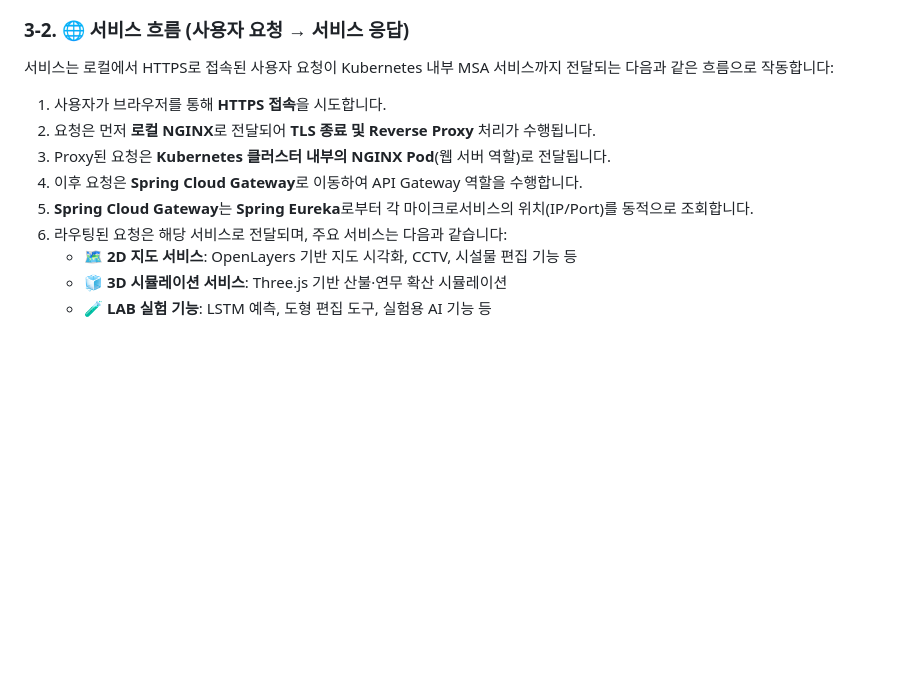
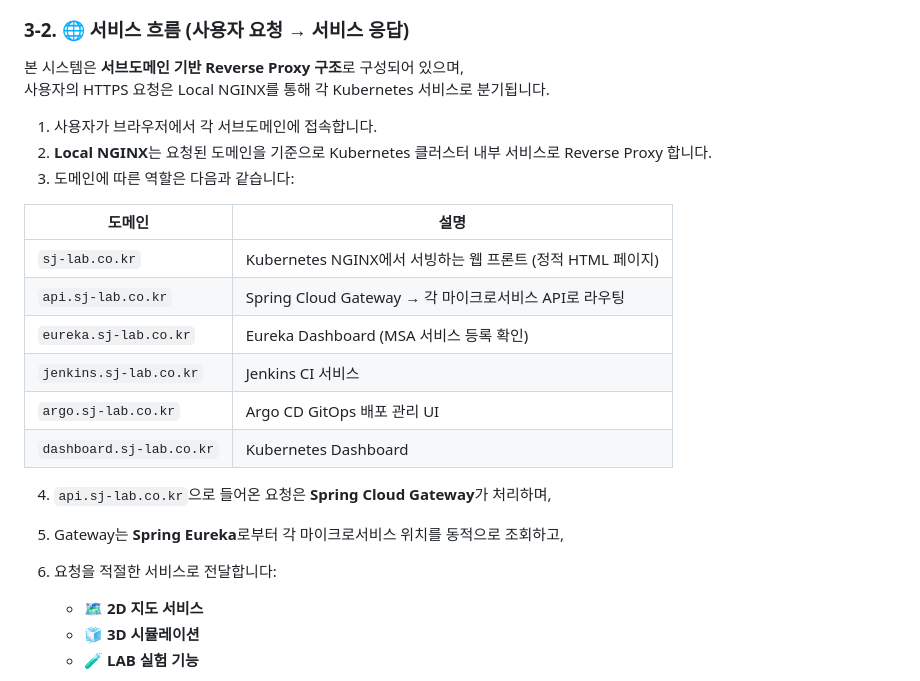
Before and after one commit to stylealist/sj-lab, a Markdown page: README.md, the part around one of its changes. GitHub-like rendering; blank space fills up the shorter version.

````diff
--- a/README.md
+++ b/README.md
@@ -59,17 +59,29 @@ graph TD
 
 ### 3-2. 🌐 서비스 흐름 (사용자 요청 → 서비스 응답)
 
-서비스는 로컬에서 HTTPS로 접속된 사용자 요청이 Kubernetes 내부 MSA 서비스까지 전달되는 다음과 같은 흐름으로 작동합니다:
+본 시스템은 **서브도메인 기반 Reverse Proxy 구조**로 구성되어 있으며,
+사용자의 HTTPS 요청은 Local NGINX를 통해 각 Kubernetes 서비스로 분기됩니다.
 
-1. 사용자가 브라우저를 통해 **HTTPS 접속**을 시도합니다.
-2. 요청은 먼저 **로컬 NGINX**로 전달되어 **TLS 종료 및 Reverse Proxy** 처리가 수행됩니다.
-3. Proxy된 요청은 **Kubernetes 클러스터 내부의 NGINX Pod**(웹 서버 역할)로 전달됩니다.
-4. 이후 요청은 **Spring Cloud Gateway**로 이동하여 API Gateway 역할을 수행합니다.
-5. **Spring Cloud Gateway**는 **Spring Eureka**로부터 각 마이크로서비스의 위치(IP/Port)를 동적으로 조회합니다.
-6. 라우팅된 요청은 해당 서비스로 전달되며, 주요 서비스는 다음과 같습니다:
-   - 🗺️ **2D 지도 서비스**: OpenLayers 기반 지도 시각화, CCTV, 시설물 편집 기능 등
-   - 🧊 **3D 시뮬레이션 서비스**: Three.js 기반 산불·연무 확산 시뮬레이션
-   - 🧪 **LAB 실험 기능**: LSTM 예측, 도형 편집 도구, 실험용 AI 기능 등
+1. 사용자가 브라우저에서 각 서브도메인에 접속합니다.
+2. **Local NGINX**는 요청된 도메인을 기준으로 Kubernetes 클러스터 내부 서비스로 Reverse Proxy 합니다.
+3. 도메인에 따른 역할은 다음과 같습니다:
+
+| 도메인 | 설명 |
+|--------|------|
+| `sj-lab.co.kr` | Kubernetes NGINX에서 서빙하는 웹 프론트 (정적 HTML 페이지) |
+| `api.sj-lab.co.kr` | Spring Cloud Gateway → 각 마이크로서비스 API로 라우팅 |
+| `eureka.sj-lab.co.kr` | Eureka Dashboard (MSA 서비스 등록 확인) |
+| `jenkins.sj-lab.co.kr` | Jenkins CI 서비스 |
+| `argo.sj-lab.co.kr` | Argo CD GitOps 배포 관리 UI |
+| `dashboard.sj-lab.co.kr` | Kubernetes Dashboard |
+
+4. `api.sj-lab.co.kr`으로 들어온 요청은 **Spring Cloud Gateway**가 처리하며,
+5. Gateway는 **Spring Eureka**로부터 각 마이크로서비스 위치를 동적으로 조회하고,
+6. 요청을 적절한 서비스로 전달합니다:
+
+   - 🗺️ **2D 지도 서비스**
+   - 🧊 **3D 시뮬레이션**
+   - 🧪 **LAB 실험 기능**
 
 ```mermaid
 graph TD
````
Also changed, not shown: other parts of README.md (+23 -11 lines).
